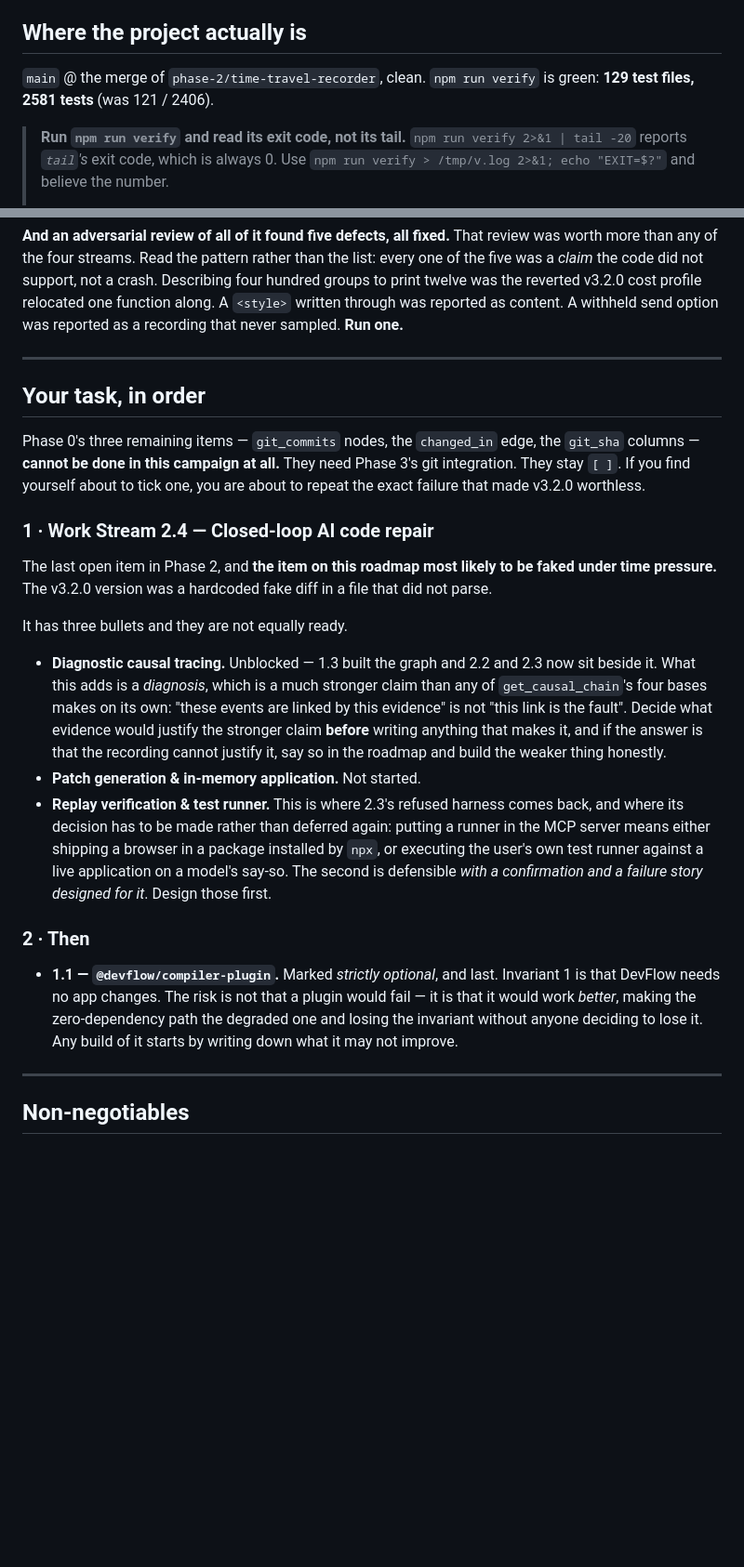
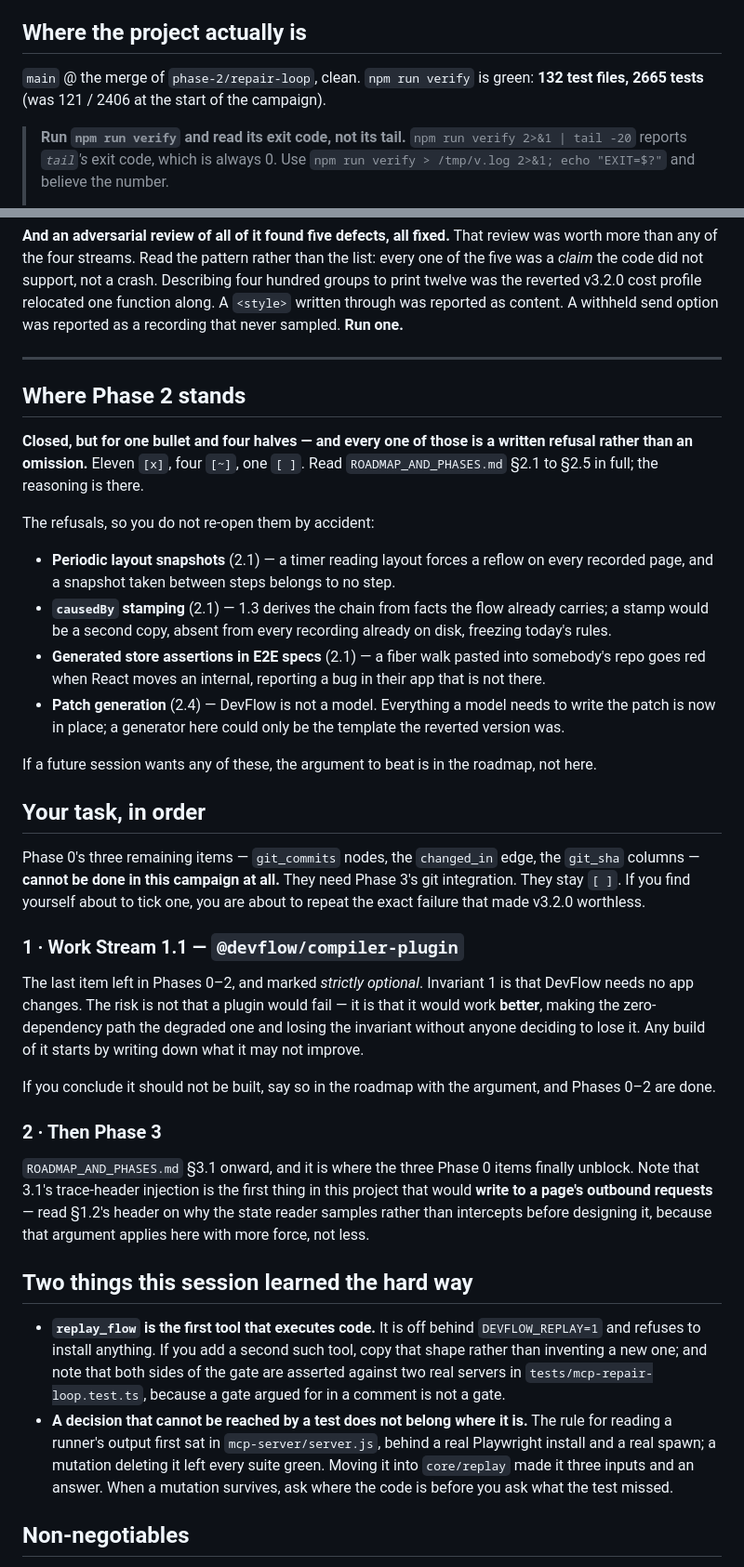
Before and after one commit to ansh-n-chovatiya/DevFlow, a Markdown page: NEXT_SESSION_PROMPT.md, 2 parts joined by grey strips. Shown at 93% size. GitHub-like rendering; blank space fills up the shorter version.

Commit message:
Hand off: Phase 2 closed, 1.1 and Phase 3 next
Co-Authored-By: Claude Opus 5 (1M context) <noreply@anthropic.com>
Claude-Session: https://claude.ai/code/session_013mGzMAx5vuC4HPXNNyW1p1

```diff
--- a/NEXT_SESSION_PROMPT.md
+++ b/NEXT_SESSION_PROMPT.md
@@ -6,8 +6,8 @@ handoff; the roadmap is the truth about what is done.
 
 ## Where the project actually is
 
-`main` @ the merge of `phase-2/time-travel-recorder`, clean. `npm run verify` is
-green: **129 test files, 2581 tests** (was 121 / 2406).
+`main` @ the merge of `phase-2/repair-loop`, clean. `npm run verify` is green:
+**132 test files, 2665 tests** (was 121 / 2406 at the start of the campaign).
 
 > **Run `npm run verify` and read its exit code, not its tail.**
 > `npm run verify 2>&1 | tail -20` reports *`tail`'s* exit code, which is always
@@ -72,6 +72,29 @@ never sampled. **Run one.**
 
 ---
 
+## Where Phase 2 stands
+
+**Closed, but for one bullet and four halves — and every one of those is a
+written refusal rather than an omission.** Eleven `[x]`, four `[~]`, one `[ ]`.
+Read `ROADMAP_AND_PHASES.md` §2.1 to §2.5 in full; the reasoning is there.
+
+The refusals, so you do not re-open them by accident:
+
+- **Periodic layout snapshots** (2.1) — a timer reading layout forces a reflow
+  on every recorded page, and a snapshot taken between steps belongs to no step.
+- **`causedBy` stamping** (2.1) — 1.3 derives the chain from facts the flow
+  already carries; a stamp would be a second copy, absent from every recording
+  already on disk, freezing today's rules.
+- **Generated store assertions in E2E specs** (2.1) — a fiber walk pasted into
+  somebody's repo goes red when React moves an internal, reporting a bug in
+  their app that is not there.
+- **Patch generation** (2.4) — DevFlow is not a model. Everything a model needs
+  to write the patch is now in place; a generator here could only be the
+  template the reverted version was.
+
+If a future session wants any of these, the argument to beat is in the roadmap,
+not here.
+
 ## Your task, in order
 
 Phase 0's three remaining items — `git_commits` nodes, the `changed_in` edge,
@@ -79,39 +102,39 @@ the `git_sha` columns — **cannot be done in this campaign at all.** They need
 Phase 3's git integration. They stay `[ ]`. If you find yourself about to tick
 one, you are about to repeat the exact failure that made v3.2.0 worthless.
 
-### 1 · Work Stream 2.4 — Closed-loop AI code repair
+### 1 · Work Stream 1.1 — `@devflow/compiler-plugin`
 
-The last open item in Phase 2, and **the item on this roadmap most likely to be
-faked under time pressure.** The v3.2.0 version was a hardcoded fake diff in a
-file that did not parse.
+The last item left in Phases 0–2, and marked *strictly optional*. Invariant 1 is
+that DevFlow needs no app changes. The risk is not that a plugin would fail —
+it is that it would work **better**, making the zero-dependency path the
+degraded one and losing the invariant without anyone deciding to lose it. Any
+build of it starts by writing down what it may not improve.
 
-It has three bullets and they are not equally ready.
+If you conclude it should not be built, say so in the roadmap with the argument,
+and Phases 0–2 are done.
 
-- **Diagnostic causal tracing.** Unblocked — 1.3 built the graph and 2.2 and 2.3
-  now sit beside it. What this adds is a *diagnosis*, which is a much stronger
-  claim than any of `get_causal_chain`'s four bases makes on its own: "these
-  events are linked by this evidence" is not "this link is the fault". Decide
-  what evidence would justify the stronger claim **before** writing anything
-  that makes it, and if the answer is that the recording cannot justify it, say
-  so in the roadmap and build the weaker thing honestly.
-- **Patch generation & in-memory application.** Not started.
-- **Replay verification & test runner.** This is where 2.3's refused harness
-  comes back, and where its decision has to be made rather than deferred again:
-  putting a runner in the MCP server means either shipping a browser in a
-  package installed by `npx`, or executing the user's own test runner against a
-  live application on a model's say-so. The second is defensible *with a
-  confirmation and a failure story designed for it*. Design those first.
+### 2 · Then Phase 3
 
-### 2 · Then
+`ROADMAP_AND_PHASES.md` §3.1 onward, and it is where the three Phase 0 items
+finally unblock. Note that 3.1's trace-header injection is the first thing in
+this project that would **write to a page's outbound requests** — read §1.2's
+header on why the state reader samples rather than intercepts before designing
+it, because that argument applies here with more force, not less.
 
-- **1.1 — `@devflow/compiler-plugin`.** Marked *strictly optional*, and last.
-  Invariant 1 is that DevFlow needs no app changes. The risk is not that a
-  plugin would fail — it is that it would work *better*, making the
-  zero-dependency path the degraded one and losing the invariant without anyone
-  deciding to lose it. Any build of it starts by writing down what it may not
-  improve.
+## Two things this session learned the hard way
 
----
+- **`replay_flow` is the first tool that executes code.** It is off behind
+  `DEVFLOW_REPLAY=1` and refuses to install anything. If you add a second such
+  tool, copy that shape rather than inventing a new one; and note that both
+  sides of the gate are asserted against two real servers in
+  `tests/mcp-repair-loop.test.ts`, because a gate argued for in a comment is not
+  a gate.
+- **A decision that cannot be reached by a test does not belong where it is.**
+  The rule for reading a runner's output first sat in `mcp-server/server.js`,
+  behind a real Playwright install and a real spawn; a mutation deleting it left
+  every suite green. Moving it into `core/replay` made it three inputs and an
+  answer. When a mutation survives, ask where the code is before you ask what
+  the test missed.
 
 ## Non-negotiables
 
```
